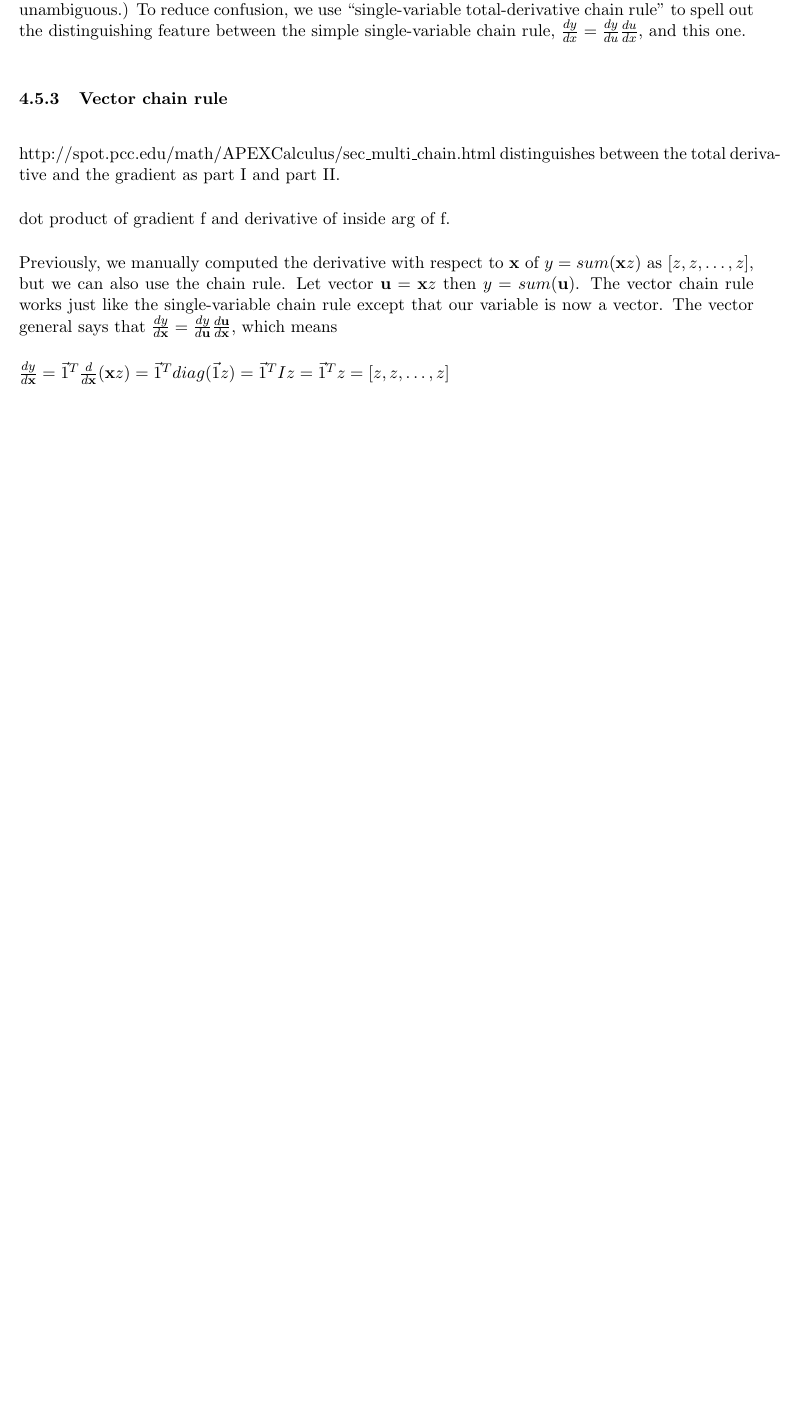
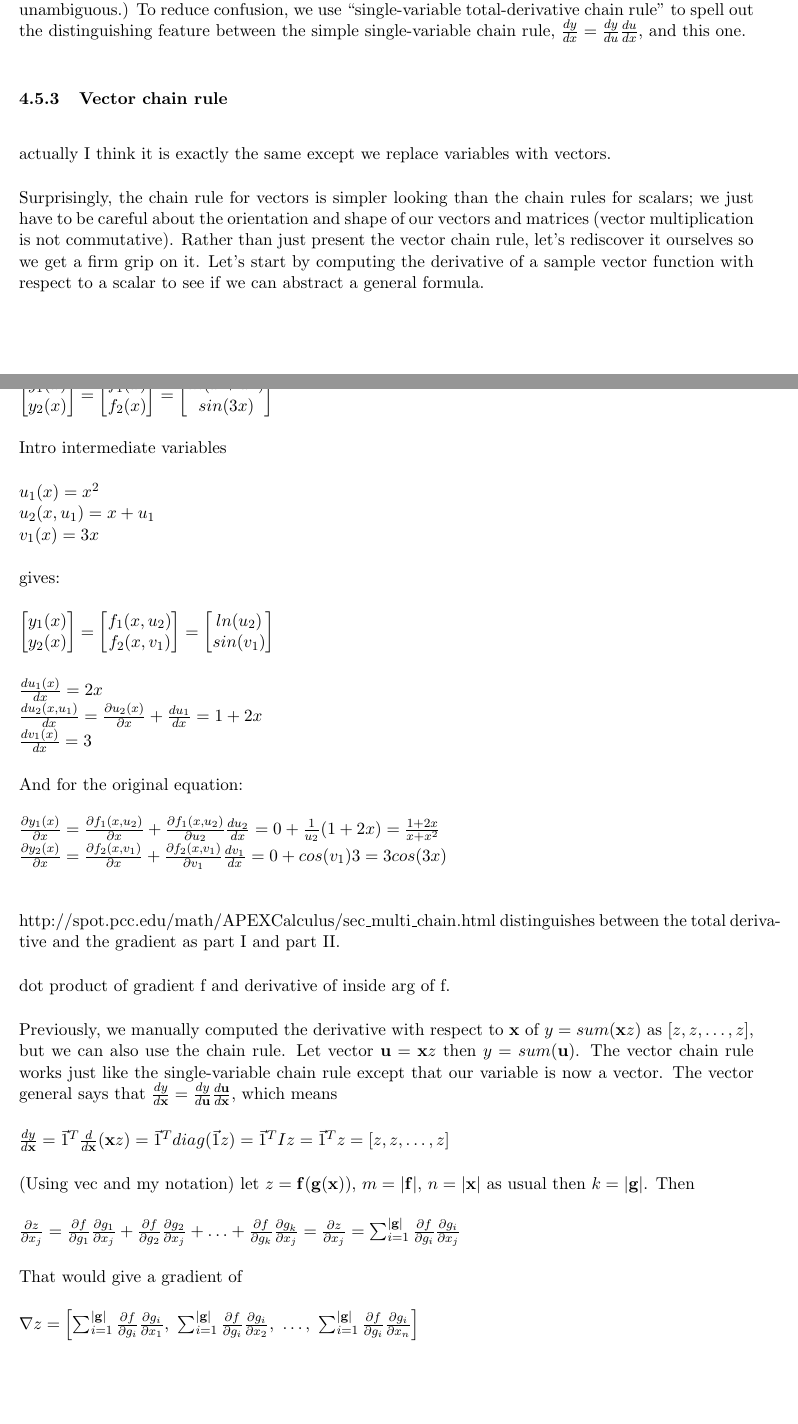
Before and after one commit to parrt/autodx, a LaTeX document (images/matrix-calculus.tex): part of page 18 of 23 before the commit and two parts of pages 18 and 19 of 24 after it, the two joined at a grey line, cut so that both start at the same text, the shorter picture padded with empty space. Compiled offline with pdfLaTeX.

```diff
--- a/images/matrix-calculus.tex
+++ b/images/matrix-calculus.tex
@@ -607,13 +609,84 @@
 
 \subsubsection{Vector chain rule}
 
+ actually I think it is exactly the same except we replace variables with vectors.
+
+Surprisingly, the chain rule for vectors is simpler looking than the chain rules for scalars; we just have to be careful about the orientation and shape of our vectors and matrices (vector multiplication is not commutative). Rather than just present the vector chain rule, let's rediscover it ourselves so we get a firm grip on it. Let's start by computing the derivative of a sample vector function with respect to a scalar to see if we can abstract a general formula.
+
+$
+\begin{bmatrix}
+	y_1(x)\\
+	y_2(x)\\
+\end{bmatrix} =
+\begin{bmatrix}
+	f_1(x)\\
+	f_2(x)\\
+\end{bmatrix} =
+\begin{bmatrix}
+	ln(x+x^2)\\
+	sin(3x)
+\end{bmatrix}
+$
+
+Intro intermediate variables
+
+$u_1(x) = x^2$\\
+$u_2(x,u_1) = x + u_1$\\
+$v_1(x) = 3x$
+
+gives:
+
+$
+\begin{bmatrix}
+	y_1(x)\\
+	y_2(x)\\
+\end{bmatrix} =
+\begin{bmatrix}
+	f_1(x, u_2)\\
+	f_2(x,v_1)\\
+\end{bmatrix} =
+\begin{bmatrix}
+	ln(u_2)\\
+	sin(v_1)
+\end{bmatrix}
+$
+
+$\frac{d u_1(x)}{dx} = 2x$\\
+$\frac{d u_2(x,u_1)}{dx} = \frac{\partial u_2(x)}{\partial x} + \frac{du_1}{dx}= 1 + 2x$\\
+$\frac{d v_1(x)}{dx} = 3$
+
+And for the original equation:
+
+$\frac{\partial y_1(x)}{\partial x} = \frac{\partial f_1(x,u_2)}{\partial x} + \frac{\partial f_1(x,u_2)}{\partial u_2}\frac{d u_2}{dx} = 0 + \frac{1}{u_2}(1+2x) = \frac{1+2x}{x+x^2}$\\
+$\frac{\partial y_2(x)}{\partial x} = \frac{\partial f_2(x,v_1)}{\partial x} + \frac{\partial f_2(x,v_1)}{\partial v_1}\frac{d v_1}{dx} = 0 + cos(v_1)3 = 3cos(3x)$\\
+
+\cut{
+$
+\begin{array}{lcl}
+y_1 & = & f_1(\mathbf{x})\\
+y_2 & = & f_2(\mathbf{x})\\
+ & \vdots & \\
+y_m & = & f_m(\mathbf{x})\\
+\end{array}
+$
+}
+
 http://spot.pcc.edu/math/APEXCalculus/sec\_multi\_chain.html distinguishes between the total derivative and the gradient as part I and part II.
+
 
 dot product of gradient f and derivative of inside arg of f. %$\frac{\partial}{\partial }$
 
 Previously, we manually computed the derivative with respect to $\mathbf{x}$ of $y = sum(\mathbf{x}  z)$ as $[z, z, \ldots, z]$, but we can also use the chain rule. Let vector $\mathbf{u} = \mathbf{x}  z$ then $y = sum(\mathbf{u})$. The vector chain rule works just like the single-variable chain rule except that our variable is now a vector.  The vector general says that $\frac{dy}{d\mathbf{x}} = \frac{dy}{d\mathbf{u}}  \frac{d\mathbf{u}}{d\mathbf{x}}$, which means
 
 $\frac{dy}{d\mathbf{x}} = \vec{1}^T  \frac{d}{d\mathbf{x}} (\mathbf{x}  z) = \vec{1}^T  diag(\vec{1}z) = \vec{1}^T  I  z = \vec{1}^T  z = [z, z, \ldots, z]$
+
+(Using vec and my notation) let $z = \mathbf{f(g(x))}$, $m = |\mathbf{f}|$, $n=|\mathbf{x}|$ as usual then $k=|\mathbf{g}|$. Then
+
+$\frac{\partial z}{\partial x_j} = \frac{\partial f}{\partial g_1}\frac{\partial g_1}{\partial x_j} + \frac{\partial f}{\partial g_2}\frac{\partial g_2}{\partial x_j} + \ldots + \frac{\partial f}{\partial g_k}\frac{\partial g_k}{\partial x_j} = \frac{\partial z}{\partial x_j} =  \sum_{i=1}^{|\mathbf{g}|} \frac{\partial f}{\partial g_i}\frac{\partial g_i}{\partial x_j}$
+
+That would give a gradient of
+
+$\nabla z = \left[ \sum_{i=1}^{|\mathbf{g}|} \frac{\partial f}{\partial g_i}\frac{\partial g_i}{\partial x_1},~ \sum_{i=1}^{|\mathbf{g}|} \frac{\partial f}{\partial g_i}\frac{\partial g_i}{\partial x_2}, ~\ldots,~ \sum_{i=1}^{|\mathbf{g}|} \frac{\partial f}{\partial g_i}\frac{\partial g_i}{\partial x_n} \right]$
 
 \pagebreak
 {\bf NOTES}
```
Also changed, not shown: images/matrix-calculus.tex (10 more changed lines).
